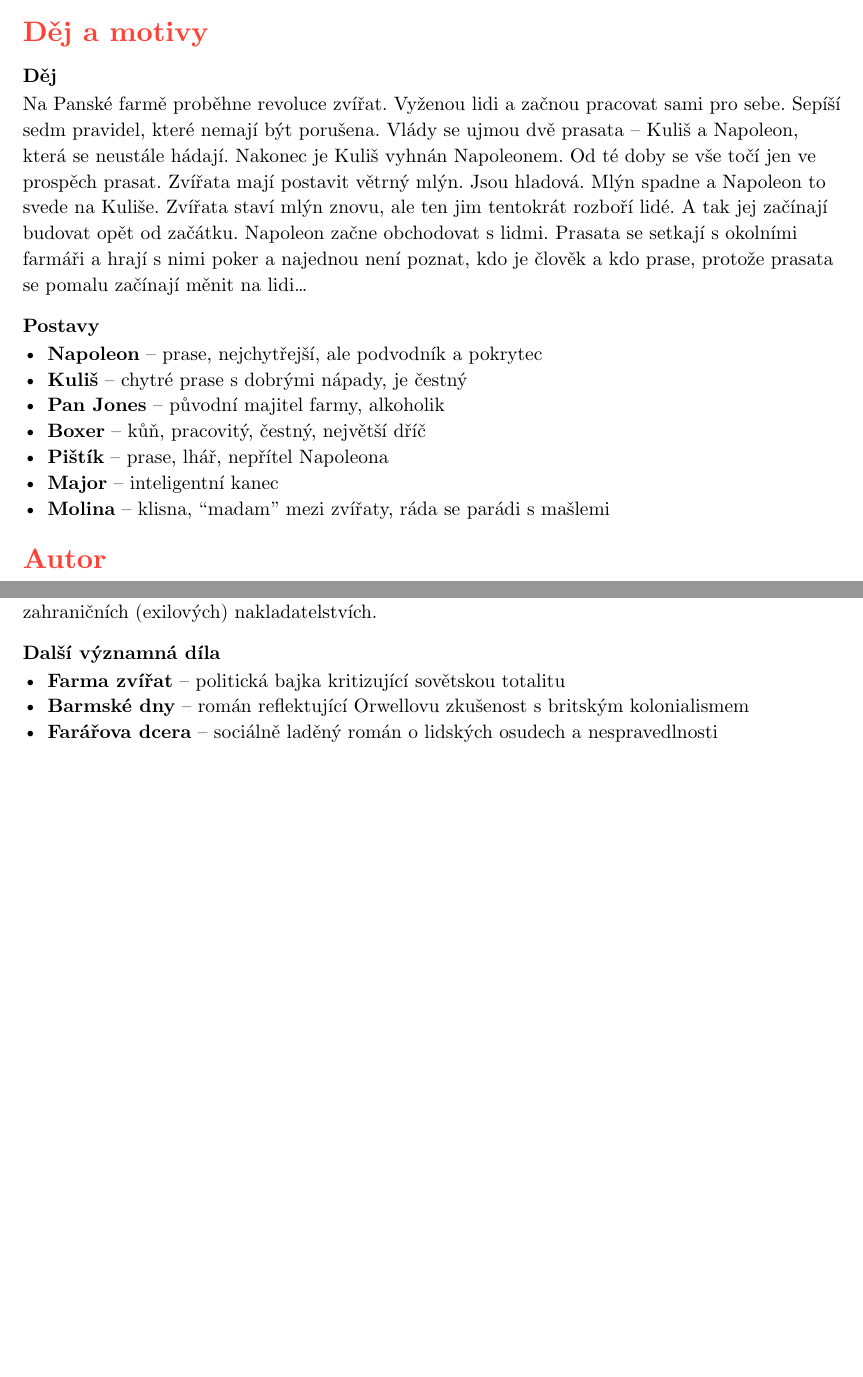
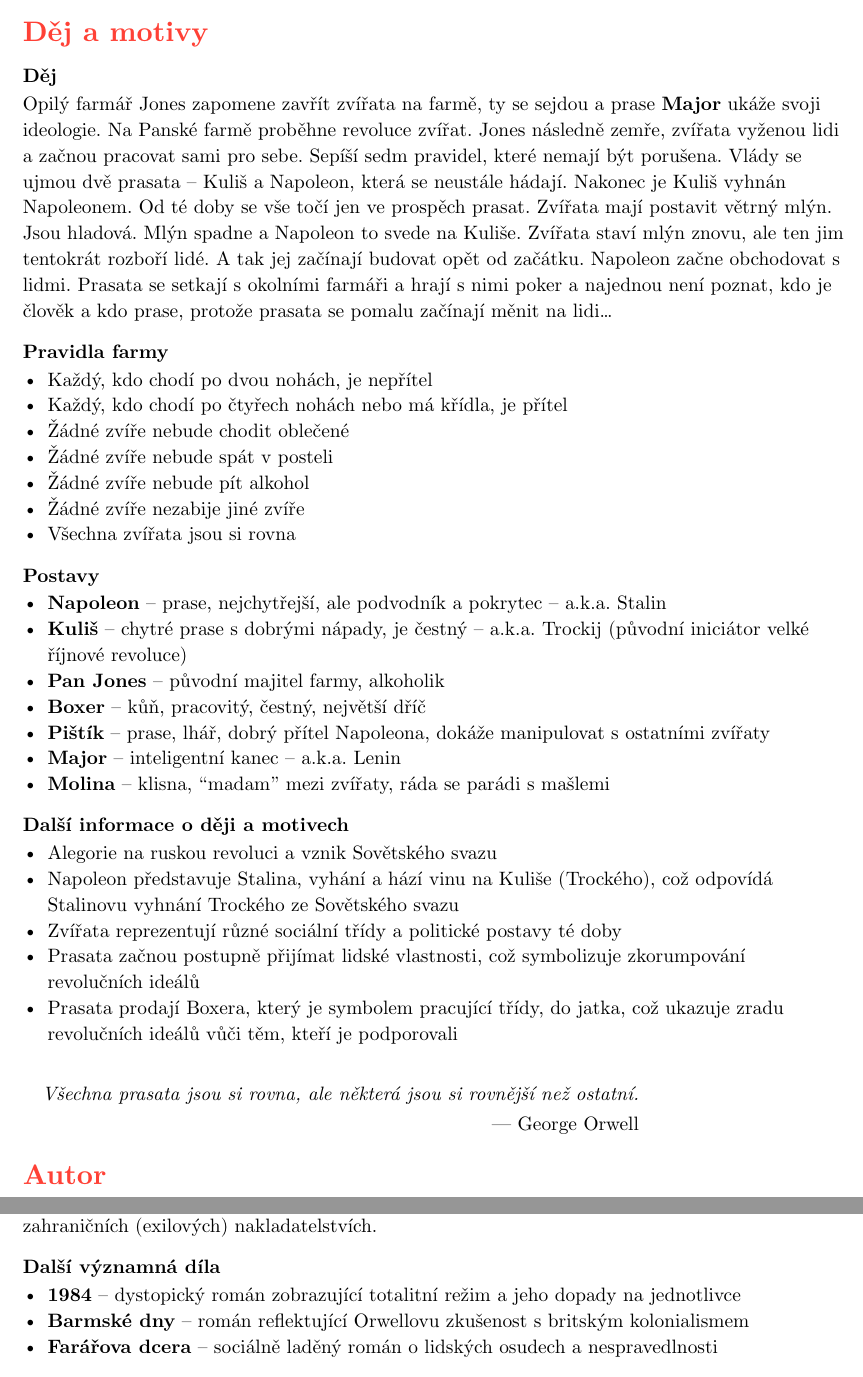
Before and after one commit to KoblizekXD/matura-works, a Typst document (orwell/animal-farm.typ): two parts of the page, joined at a grey line, cut so that both start at the same text, the shorter picture padded with empty space. Compiled offline with Typst 0.15.

Commit message:
Update animal farm

```diff
--- a/orwell/animal-farm.typ
+++ b/orwell/animal-farm.typ
@@ -17,20 +17,41 @@
   ],
   plot-and-motifs: [
     ==== Děj
-    Na Panské farmě proběhne revoluce zvířat. Vyženou lidi a začnou pracovat sami pro sebe. Sepíší sedm pravidel, které nemají být porušena. Vlády se ujmou dvě prasata -- Kuliš a Napoleon, která se neustále hádají. Nakonec je Kuliš vyhnán Napoleonem. Od té doby se vše točí jen ve prospěch prasat.
+    Opilý farmář Jones zapomene zavřít zvířata na farmě, ty se sejdou a prase *Major* ukáže svoji ideologie. Na Panské farmě proběhne revoluce zvířat. Jones následně zemře, zvířata vyženou lidi a začnou pracovat sami pro sebe. Sepíší sedm pravidel, které nemají být porušena. Vlády se ujmou dvě prasata -- Kuliš a Napoleon, která se neustále hádají. Nakonec je Kuliš vyhnán Napoleonem. Od té doby se vše točí jen ve prospěch prasat.
     Zvířata mají postavit větrný mlýn. Jsou hladová. Mlýn spadne a Napoleon to svede na Kuliše. Zvířata staví mlýn znovu, ale ten jim tentokrát rozboří lidé. A tak jej začínají budovat opět od začátku.
     Napoleon začne obchodovat s lidmi. Prasata se setkají s okolními farmáři a hrají s nimi poker a najednou není poznat, kdo je člověk a kdo prase, protože prasata se pomalu začínají měnit na lidi...
 
+    ==== Pravidla farmy
+
+    - Každý, kdo chodí po dvou nohách, je nepřítel
+    - Každý, kdo chodí po čtyřech nohách nebo má křídla, je přítel
+    - Žádné zvíře nebude chodit oblečené
+    - Žádné zvíře nebude spát v posteli
+    - Žádné zvíře nebude pít alkohol
+    - Žádné zvíře nezabije jiné zvíře
+    - Všechna zvířata jsou si rovna
+
     ==== Postavy
 
-    - *Napoleon* -- prase, nejchytřejší, ale podvodník a pokrytec
-    - *Kuliš* -- chytré prase s dobrými nápady, je čestný
+    - *Napoleon* -- prase, nejchytřejší, ale podvodník a pokrytec -- a.k.a. Stalin
+    - *Kuliš* -- chytré prase s dobrými nápady, je čestný -- a.k.a. Trockij (původní iniciátor velké říjnové revoluce)
     - *Pan Jones* -- původní majitel farmy, alkoholik
     - *Boxer* -- kůň, pracovitý, čestný, největší dříč
-    - *Pištík* -- prase, lhář, nepřítel Napoleona
-    - *Major* -- inteligentní kanec
+    - *Pištík* -- prase, lhář, dobrý přítel Napoleona, dokáže manipulovat s ostatními zvířaty
+    - *Major* -- inteligentní kanec -- a.k.a. Lenin
     - *Molina* -- klisna, “madam” mezi zvířaty, ráda se parádi s mašlemi
 
+    ==== Další informace o ději a motivech
+
+    - Alegorie na ruskou revoluci a vznik Sovětského svazu
+    - Napoleon představuje Stalina, vyhání a hází vinu na Kuliše (Trockého), což odpovídá Stalinovu vyhnání Trockého ze Sovětského svazu
+    - Zvířata reprezentují různé sociální třídy a politické postavy té doby
+    - Prasata začnou postupně přijímat lidské vlastnosti, což symbolizuje zkorumpování revolučních ideálů
+    - Prasata prodají Boxera, který je symbolem pracující třídy, do jatka, což ukazuje zradu revolučních ideálů vůči těm, kteří je podporovali
+
+    #quote(attribution: "George Orwell", block: true, [
+      _Všechna prasata jsou si rovna, ale některá jsou si rovnější než ostatní._
+    ])
   ],
   additional-info: [
     Tvořil literaturu 20. století s prvky sci-fi a vizí totalitní společnosti.
@@ -63,7 +84,7 @@
 
     ==== Další významná díla
 
-    - *Farma zvířat* -- politická bajka kritizující sovětskou totalitu
+    - *1984* -- dystopický román zobrazující totalitní režim a jeho dopady na jednotlivce
     - *Barmské dny* -- román reflektující Orwellovu zkušenost s britským kolonialismem
     - *Farářova dcera* -- sociálně laděný román o lidských osudech a nespravedlnosti
 
```
Also changed, not shown: orwell/animal-farm.typ (2 more changed lines).
